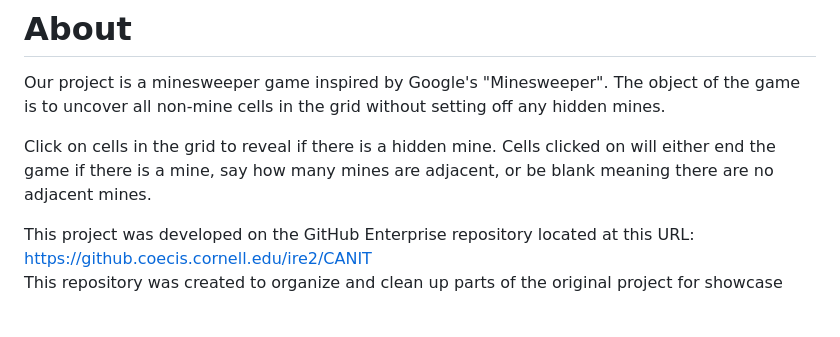
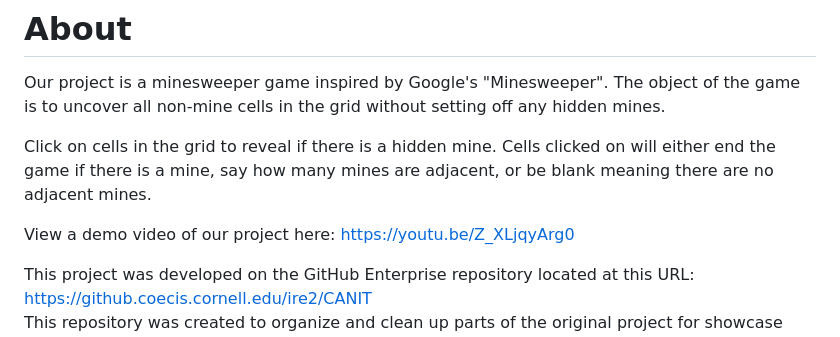
Before and after one commit to cgaudet110/Minesweeper-Project, a Markdown page: README.md, the part around the change. Drawn GitHub-style; blank space fills up the shorter version.

Commit message:
Added link to demo video

```diff
--- a/README.md
+++ b/README.md
@@ -6,6 +6,8 @@ setting off any hidden mines.
 Click on cells in the grid to reveal if there is a hidden mine.
 Cells clicked on will either end the game if there is a mine,
 say how many mines are adjacent, or be blank meaning there are no adjacent mines.
+
+View a demo video of our project here: <https://youtu.be/Z_XLjqyArg0>
 
 This project was developed on the GitHub Enterprise repository located at this URL: <https://github.coecis.cornell.edu/ire2/CANIT> <br>
 This repository was created to organize and clean up parts of the original project for showcase purposes. To see full commit history, please refer to the original repository linked above.
```
